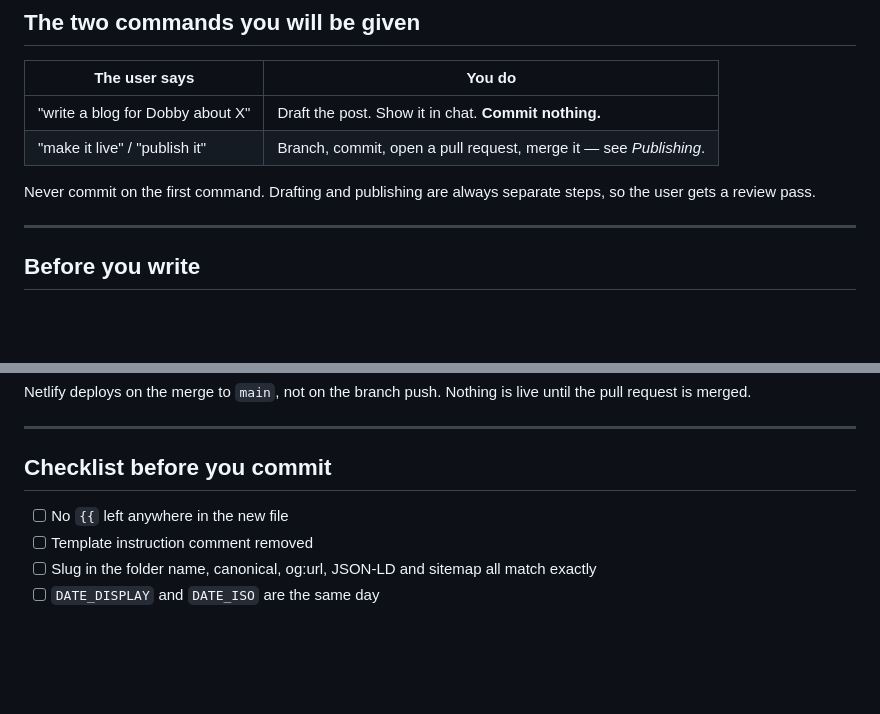
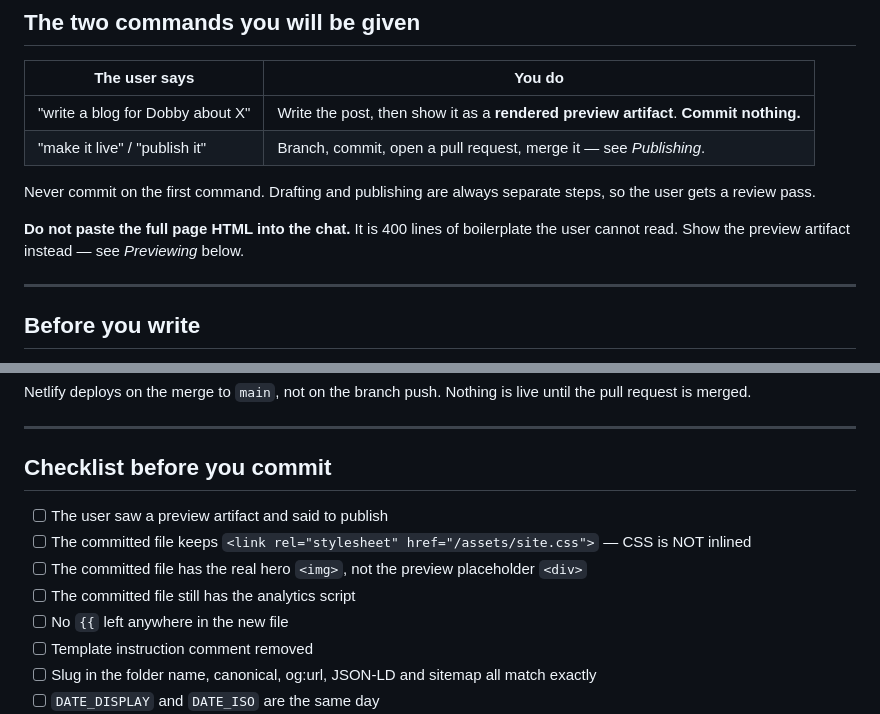
Before and after one commit to amit-retainia/test-blog-auto, a Markdown page: BLOG-PLAYBOOK.md, 2 parts joined by grey strips. Drawn GitHub-style; blank space fills up the shorter version.

```diff
--- a/BLOG-PLAYBOOK.md
+++ b/BLOG-PLAYBOOK.md
@@ -12,10 +12,12 @@ This is a static HTML site on Netlify. There is no CMS, no build step, no databa
 
 | The user says | You do |
 |---|---|
-| "write a blog for Dobby about X" | Draft the post. Show it in chat. **Commit nothing.** |
+| "write a blog for Dobby about X" | Write the post, then show it as a **rendered preview artifact**. **Commit nothing.** |
 | "make it live" / "publish it" | Branch, commit, open a pull request, merge it — see *Publishing*. |
 
 Never commit on the first command. Drafting and publishing are always separate steps, so the user gets a review pass.
+
+**Do not paste the full page HTML into the chat.** It is 400 lines of boilerplate the user cannot read. Show the preview artifact instead — see *Previewing* below.
 
 ---
 
@@ -227,6 +281,10 @@ Netlify deploys on the merge to `main`, not on the branch push. Nothing is live
 
 ## Checklist before you commit
 
+- [ ] The user saw a preview artifact and said to publish
+- [ ] The committed file keeps `<link rel="stylesheet" href="/assets/site.css">` — CSS is NOT inlined
+- [ ] The committed file has the real hero `<img>`, not the preview placeholder `<div>`
+- [ ] The committed file still has the analytics script
 - [ ] No `{{` left anywhere in the new file
 - [ ] Template instruction comment removed
 - [ ] Slug in the folder name, canonical, og:url, JSON-LD and sitemap all match exactly
```
Also changed, not shown: other parts of BLOG-PLAYBOOK.md (+52 -0 lines).
